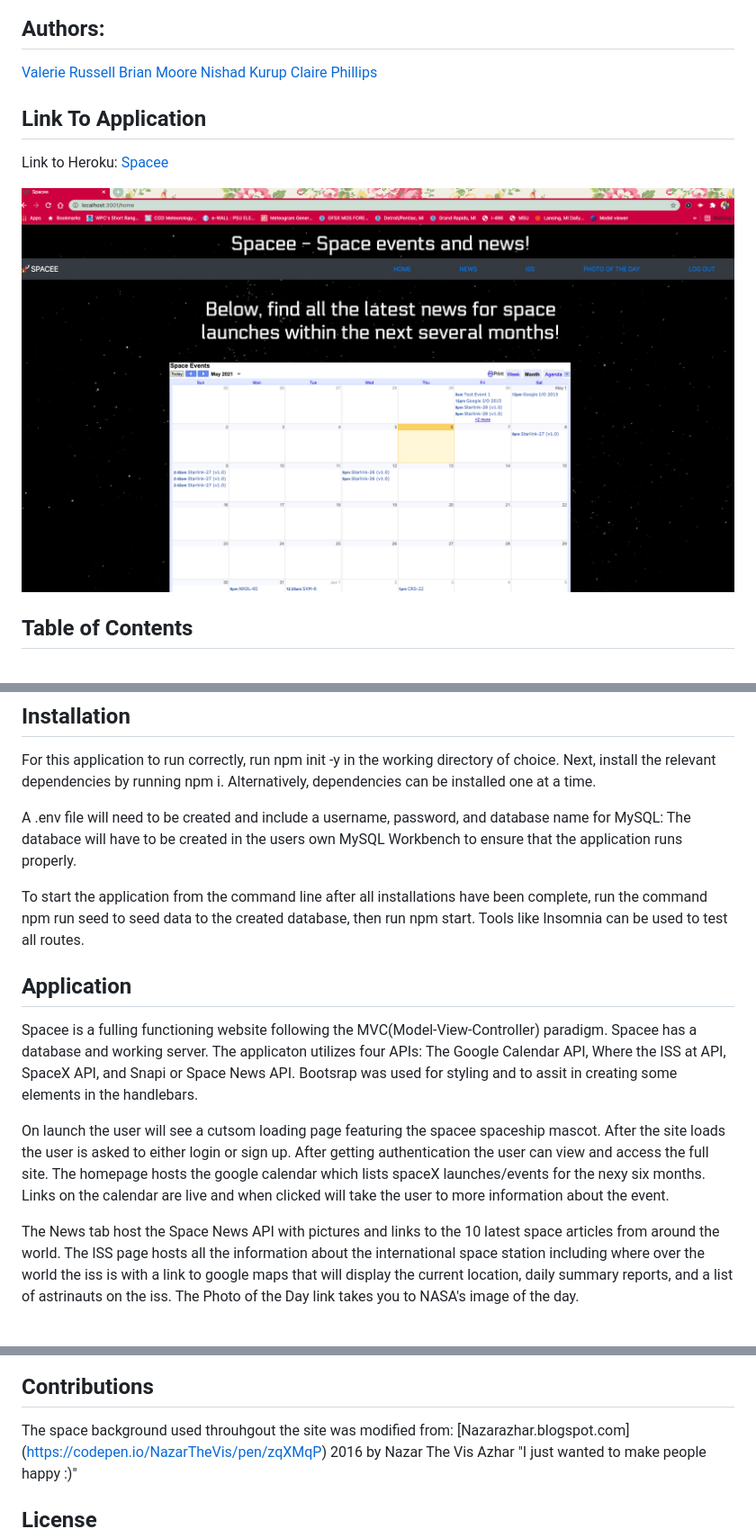
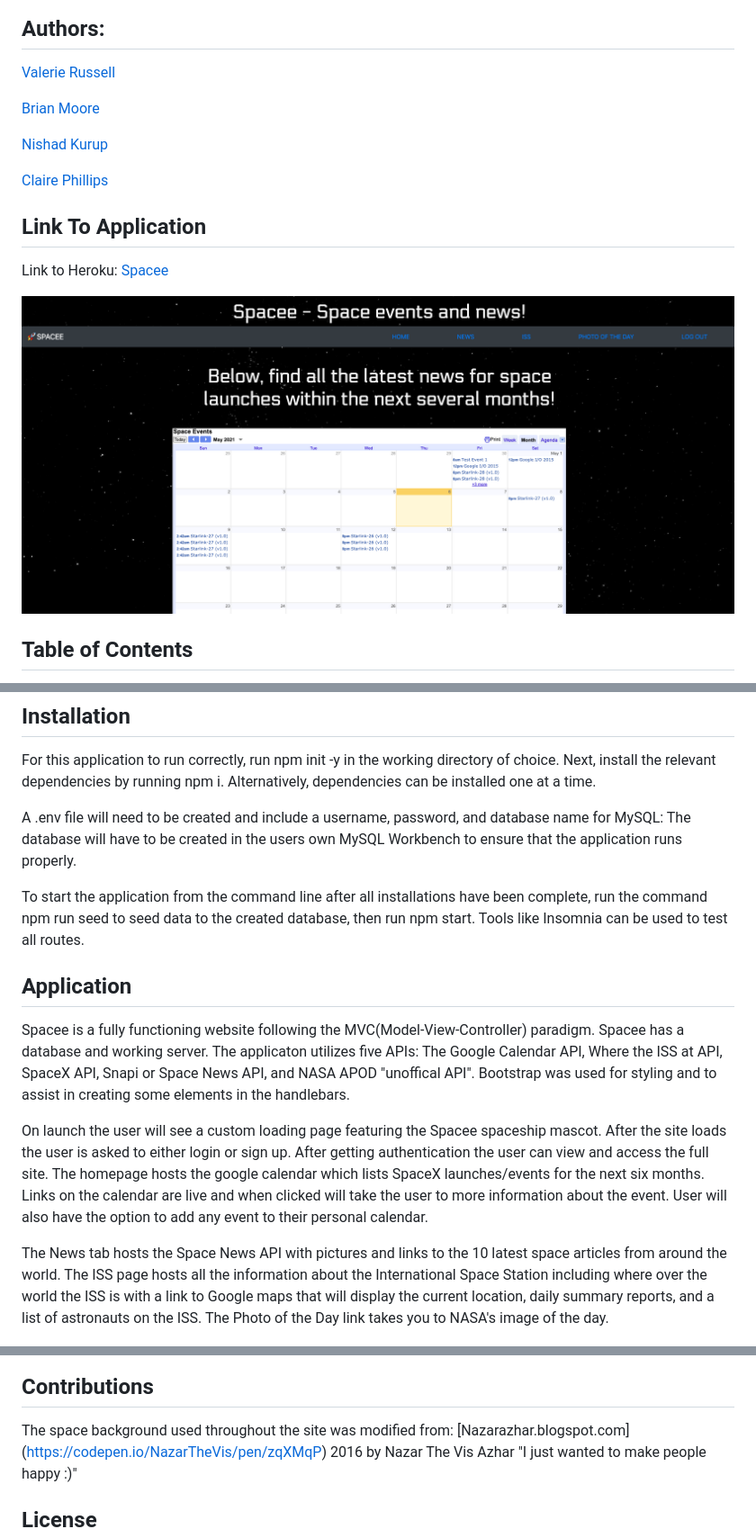
Before and after one commit to bborumoore/space-e, a Markdown page: README.md, 3 parts joined by grey strips. Shown: that part at 90% size. Rendered like a GitHub page; pictures changed too: pictures/home-page.png (added).

Commit message:
Fixed all the readme mistakes.

```diff
--- a/README.md
+++ b/README.md
@@ -2,14 +2,17 @@
 
 ## Authors:
 [Valerie Russell](https://github.com/vruss14)
+
 [Brian Moore](https://github.com/bborumoore)
+
 [Nishad Kurup](https://github.com/Nishadkurup)
+
 [Claire Phillips](https://github.com/ClairePhillips51)
 
 ## Link To Application
 Link to Heroku: [Spacee](https://space-e.herokuapp.com/)
 
-![Spacee Home Page](pictures/spacee-homepage.png)
+![Spacee Home Page](pictures/home-page.png)
 
 
 ## Table of Contents
@@ -28,17 +31,17 @@ Spacee is the place to find all the latest space news, space launches and events
 ## Installation
 For this application to run correctly, run npm init -y in the working directory of choice. Next, install the relevant dependencies by running npm i. Alternatively, dependencies can be installed one at a time.
 
-A .env file will need to be created and include a username, password, and database name for MySQL: The databace will have to be created in the users own MySQL Workbench to ensure that the application runs properly.
+A .env file will need to be created and include a username, password, and database name for MySQL: The database will have to be created in the users own MySQL Workbench to ensure that the application runs properly.
 
 To start the application from the command line after all installations have been complete, run the command npm run seed to seed data to the created database, then run npm start. Tools like Insomnia can be used to test all routes.
 
 
 ## Application
-Spacee is a fulling functioning website following the MVC(Model-View-Controller) paradigm. Spacee has a database and working server. The applicaton utilizes four APIs: The Google Calendar API, Where the ISS at API, SpaceX API, and Snapi or Space News API. Bootsrap was used for styling and to assit in creating some elements in the handlebars.
+Spacee is a fully functioning website following the MVC(Model-View-Controller) paradigm. Spacee has a database and working server. The applicaton utilizes five APIs: The Google Calendar API, Where the ISS at API, SpaceX API, Snapi or Space News API, and NASA APOD "unoffical API". Bootstrap was used for styling and to assist in creating some elements in the handlebars.
 
-On launch the user will see a cutsom loading page featuring the spacee spaceship mascot. After the site loads the user is asked to either login or sign up. After getting authentication the user can view and access the full site. The homepage hosts the google calendar which lists spaceX launches/events for the nexy six months. Links on the calendar are live and when clicked will take the user to more information about the event.
+On launch the user will see a custom loading page featuring the Spacee spaceship mascot. After the site loads the user is asked to either login or sign up. After getting authentication the user can view and access the full site. The homepage hosts the google calendar which lists SpaceX launches/events for the next six months. Links on the calendar are live and when clicked will take the user to more information about the event. User will also have the option to add any event to their personal calendar.
 
-The News tab host the Space News API with pictures and links to the 10 latest space articles from around the world. The ISS page hosts all the information about the international space station including where over the world the iss is with a link to google maps that will display the current location, daily summary reports, and a list of astrinauts on the iss. The Photo of the Day link takes you to NASA's image of the day.
+The News tab hosts the Space News API with pictures and links to the 10 latest space articles from around the world. The ISS page hosts all the information about the International Space Station including where over the world the ISS is with a link to Google maps that will display the current location, daily summary reports, and a list of astronauts on the ISS. The Photo of the Day link takes you to NASA's image of the day.
 
 ![Spacee News Page](pictures/news-page.png)
 
@@ -49,7 +52,7 @@ The News tab host the Space News API with pictures and links to the 10 latest sp
 
 
 ## Contributions
-The space background used throuhgout the site was modified from:
+The space background used throughout the site was modified from:
 [Nazarazhar.blogspot.com] (https://codepen.io/NazarTheVis/pen/zqXMqP)
 2016 by Nazar The Vis Azhar
 "I just wanted to make people happy :)"
```
Also changed, not shown: other parts of README.md (+1 -0 lines).
